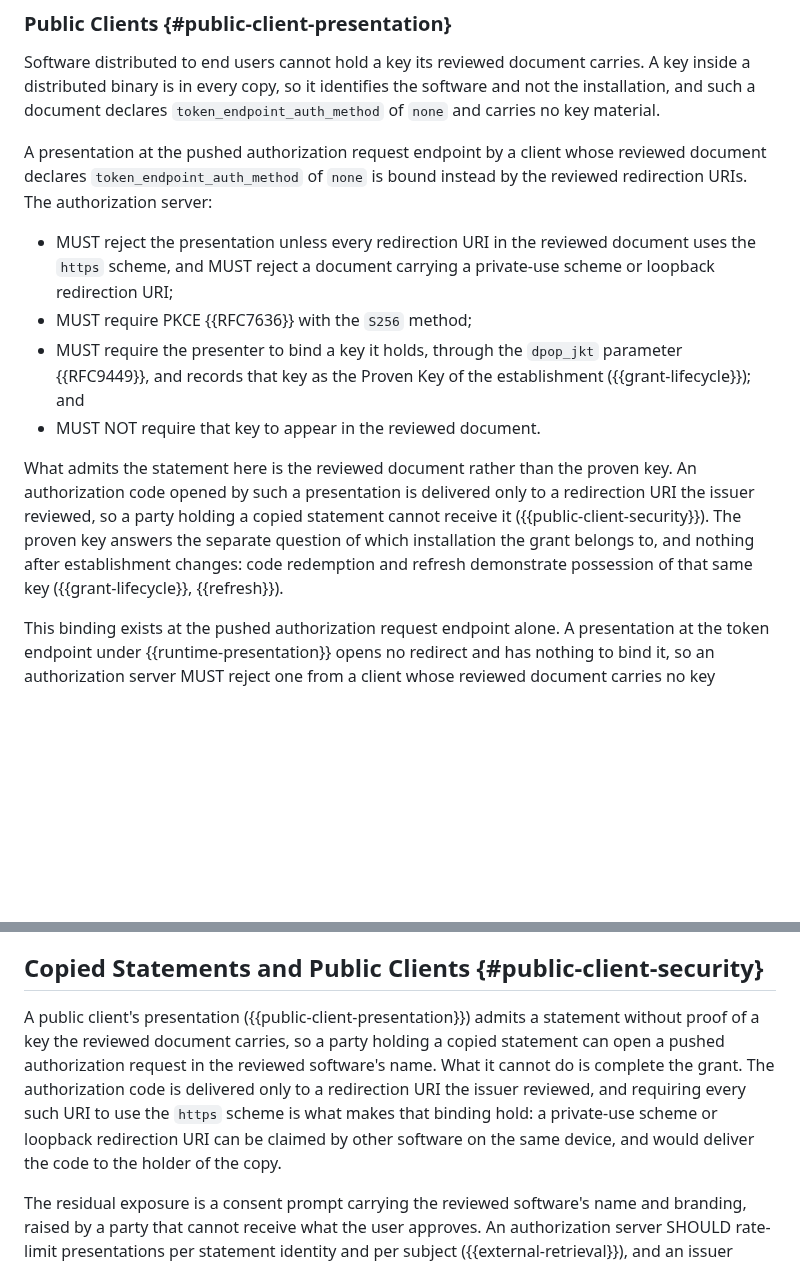
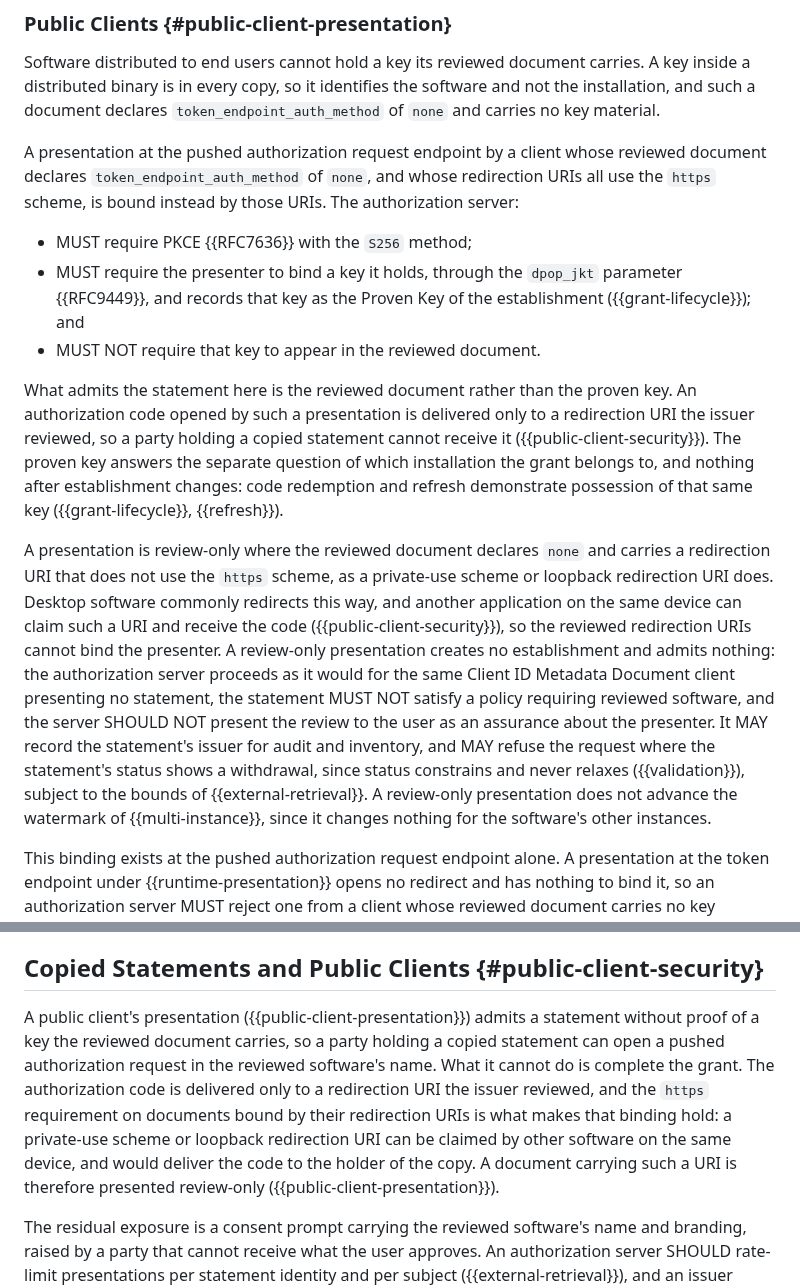
Before and after one commit to mcguinness/draft-mcguinness-oauth-software-statement-issuance, a Markdown page: draft-mcguinness-oauth-cimd-sw-stmt.md, 2 parts joined by grey strips. Drawn GitHub-style; blank space fills up the shorter version.

Commit message:
Make a loopback client's presentation review-only

```diff
--- a/draft-mcguinness-oauth-cimd-sw-stmt.md
+++ b/draft-mcguinness-oauth-cimd-sw-stmt.md
@@ -428,14 +428,15 @@ Verifying a key at the document's `jwks_uri` is a retrieval at presentation time
 
 Software distributed to end users cannot hold a key its reviewed document carries. A key inside a distributed binary is in every copy, so it identifies the software and not the installation, and such a document declares `token_endpoint_auth_method` of `none` and carries no key material.
 
-A presentation at the pushed authorization request endpoint by a client whose reviewed document declares `token_endpoint_auth_method` of `none` is bound instead by the reviewed redirection URIs. The authorization server:
+A presentation at the pushed authorization request endpoint by a client whose reviewed document declares `token_endpoint_auth_method` of `none`, and whose redirection URIs all use the `https` scheme, is bound instead by those URIs. The authorization server:
 
-* MUST reject the presentation unless every redirection URI in the reviewed document uses the `https` scheme, and MUST reject a document carrying a private-use scheme or loopback redirection URI;
 * MUST require PKCE {{RFC7636}} with the `S256` method;
 * MUST require the presenter to bind a key it holds, through the `dpop_jkt` parameter {{RFC9449}}, and records that key as the Proven Key of the establishment ({{grant-lifecycle}}); and
 * MUST NOT require that key to appear in the reviewed document.
 
 What admits the statement here is the reviewed document rather than the proven key. An authorization code opened by such a presentation is delivered only to a redirection URI the issuer reviewed, so a party holding a copied statement cannot receive it ({{public-client-security}}). The proven key answers the separate question of which installation the grant belongs to, and nothing after establishment changes: code redemption and refresh demonstrate possession of that same key ({{grant-lifecycle}}, {{refresh}}).
+
+A presentation is review-only where the reviewed document declares `none` and carries a redirection URI that does not use the `https` scheme, as a private-use scheme or loopback redirection URI does. Desktop software commonly redirects this way, and another application on the same device can claim such a URI and receive the code ({{public-client-security}}), so the reviewed redirection URIs cannot bind the presenter. A review-only presentation creates no establishment and admits nothing: the authorization server proceeds as it would for the same Client ID Metadata Document client presenting no statement, the statement MUST NOT satisfy a policy requiring reviewed software, and the server SHOULD NOT present the review to the user as an assurance about the presenter. It MAY record the statement's issuer for audit and inventory, and MAY refuse the request where the statement's status shows a withdrawal, since status constrains and never relaxes ({{validation}}), subject to the bounds of {{external-retrieval}}. A review-only presentation does not advance the watermark of {{multi-instance}}, since it changes nothing for the software's other instances.
 
 This binding exists at the pushed authorization request endpoint alone. A presentation at the token endpoint under {{runtime-presentation}} opens no redirect and has nothing to bind it, so an authorization server MUST reject one from a client whose reviewed document carries no key material.
 
@@ -654,7 +655,7 @@ A statement carries no client metadata, so an {{RFC7591}} server that verified o
 
 ## Copied Statements and Public Clients {#public-client-security}
 
-A public client's presentation ({{public-client-presentation}}) admits a statement without proof of a key the reviewed document carries, so a party holding a copied statement can open a pushed authorization request in the reviewed software's name. What it cannot do is complete the grant. The authorization code is delivered only to a redirection URI the issuer reviewed, and requiring every such URI to use the `https` scheme is what makes that binding hold: a private-use scheme or loopback redirection URI can be claimed by other software on the same device, and would deliver the code to the holder of the copy.
+A public client's presentation ({{public-client-presentation}}) admits a statement without proof of a key the reviewed document carries, so a party holding a copied statement can open a pushed authorization request in the reviewed software's name. What it cannot do is complete the grant. The authorization code is delivered only to a redirection URI the issuer reviewed, and the `https` requirement on documents bound by their redirection URIs is what makes that binding hold: a private-use scheme or loopback redirection URI can be claimed by other software on the same device, and would deliver the code to the holder of the copy. A document carrying such a URI is therefore presented review-only ({{public-client-presentation}}).
 
 The residual exposure is a consent prompt carrying the reviewed software's name and branding, raised by a party that cannot receive what the user approves. An authorization server SHOULD rate-limit presentations per statement identity and per subject ({{external-retrieval}}), and an issuer bounds the exposure through audience, lifetime, and status ({{profiles}}).
 
```
